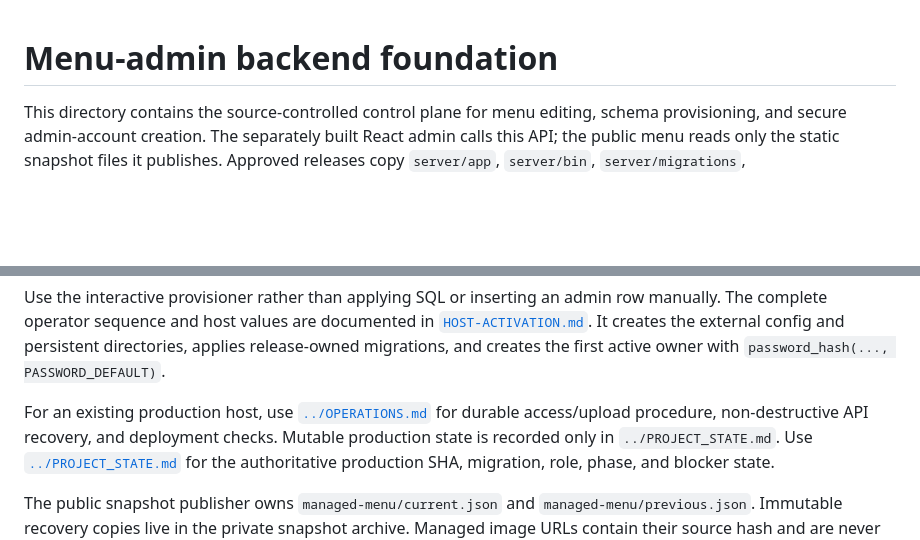
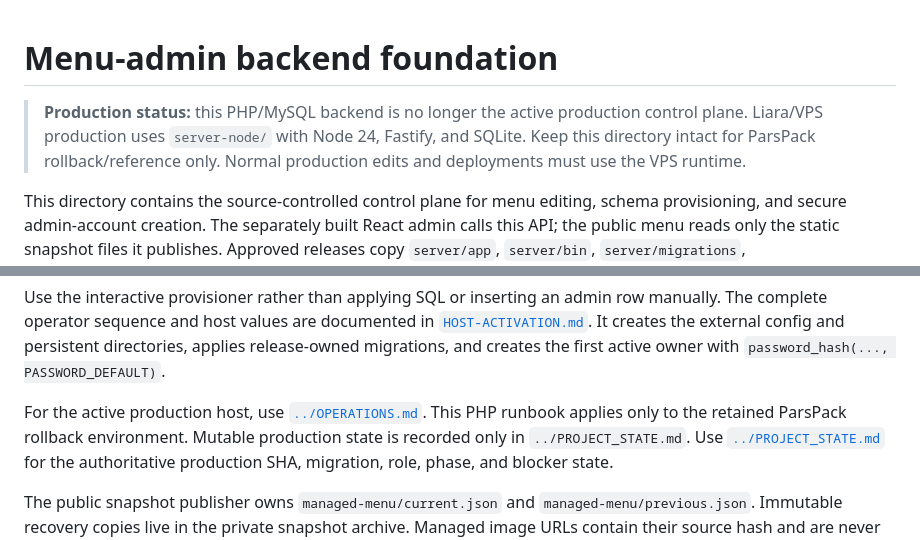
Before and after one commit to Lcafee/su, a Markdown page: server/README.md, 2 parts joined by grey strips. Drawn GitHub-style; blank space fills up the shorter version.

Commit message:
docs: mark PHP backend as rollback-only

```diff
--- a/server/README.md
+++ b/server/README.md
@@ -1,4 +1,9 @@
 # Menu-admin backend foundation
+
+> **Production status:** this PHP/MySQL backend is no longer the active production
+> control plane. Liara/VPS production uses `server-node/` with Node 24,
+> Fastify, and SQLite. Keep this directory intact for ParsPack rollback/reference
+> only. Normal production edits and deployments must use the VPS runtime.
 
 This directory contains the source-controlled control plane for menu editing,
 schema provisioning, and secure admin-account creation. The separately built
@@ -28,9 +33,9 @@ row manually. The complete operator sequence and host values are documented in
 persistent directories, applies release-owned migrations, and creates the first
 active owner with `password_hash(..., PASSWORD_DEFAULT)`.
 
-For an existing production host, use [`../OPERATIONS.md`](../OPERATIONS.md) for
-durable access/upload procedure, non-destructive API recovery, and deployment
-checks. Mutable production state is recorded only in `../PROJECT_STATE.md`.
+For the active production host, use [`../OPERATIONS.md`](../OPERATIONS.md). This
+PHP runbook applies only to the retained ParsPack rollback environment. Mutable
+production state is recorded only in `../PROJECT_STATE.md`.
 Use [`../PROJECT_STATE.md`](../PROJECT_STATE.md) for the authoritative production
 SHA, migration, role, phase, and blocker state.
 
```
